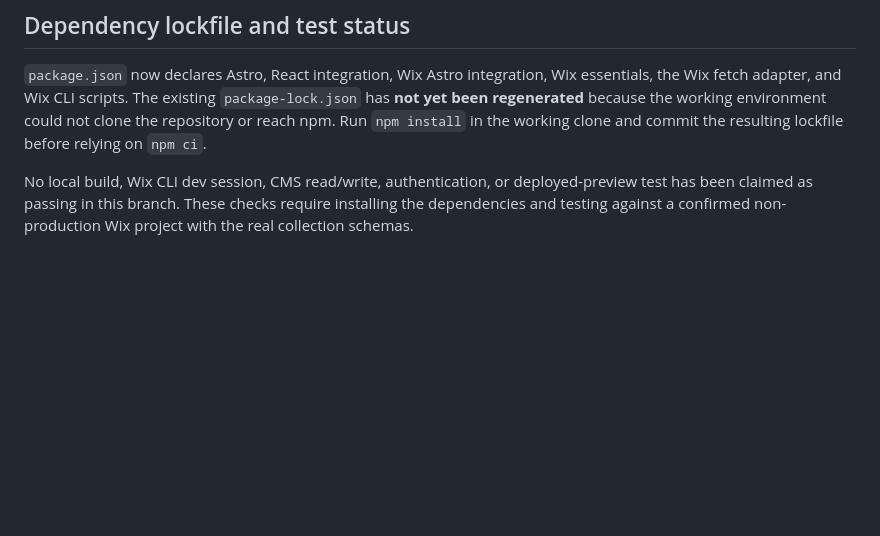
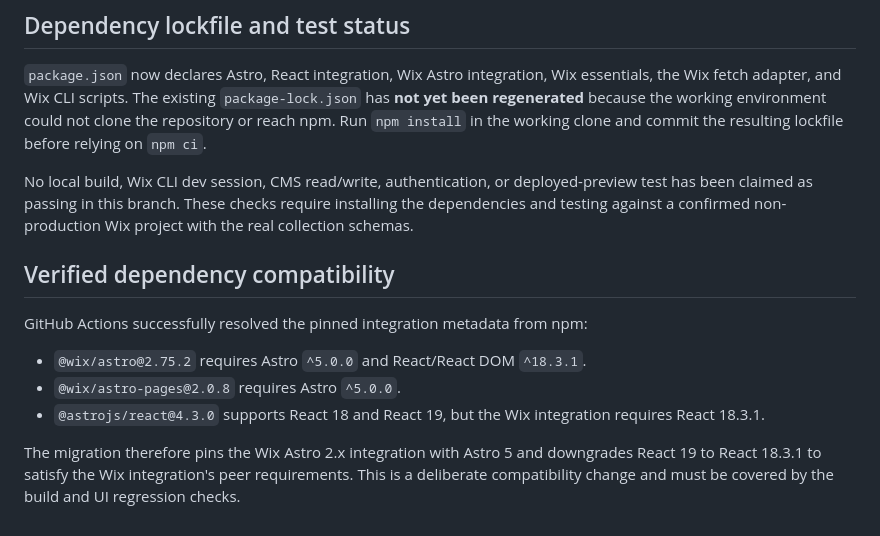
Before and after one commit to Tanjir217/British-Standard-Driving-Academy, a Markdown page: docs/astro-migration-notes.md, the part around the change. Drawn GitHub-style; blank space fills up the shorter version.

Commit message:
docs: record verified Wix Astro 5 dependency compatibility

```diff
--- a/docs/astro-migration-notes.md
+++ b/docs/astro-migration-notes.md
@@ -66,3 +66,14 @@ The login page now offers the Wix Astro integration's built-in `/api/auth/login`
 `package.json` now declares Astro, React integration, Wix Astro integration, Wix essentials, the Wix fetch adapter, and Wix CLI scripts. The existing `package-lock.json` has **not yet been regenerated** because the working environment could not clone the repository or reach npm. Run `npm install` in the working clone and commit the resulting lockfile before relying on `npm ci`.
 
 No local build, Wix CLI dev session, CMS read/write, authentication, or deployed-preview test has been claimed as passing in this branch. These checks require installing the dependencies and testing against a confirmed non-production Wix project with the real collection schemas.
+
+
+## Verified dependency compatibility
+
+GitHub Actions successfully resolved the pinned integration metadata from npm:
+
+- `@wix/astro@2.75.2` requires Astro `^5.0.0` and React/React DOM `^18.3.1`.
+- `@wix/astro-pages@2.0.8` requires Astro `^5.0.0`.
+- `@astrojs/react@4.3.0` supports React 18 and React 19, but the Wix integration requires React 18.3.1.
+
+The migration therefore pins the Wix Astro 2.x integration with Astro 5 and downgrades React 19 to React 18.3.1 to satisfy the Wix integration's peer requirements. This is a deliberate compatibility change and must be covered by the build and UI regression checks.
```
